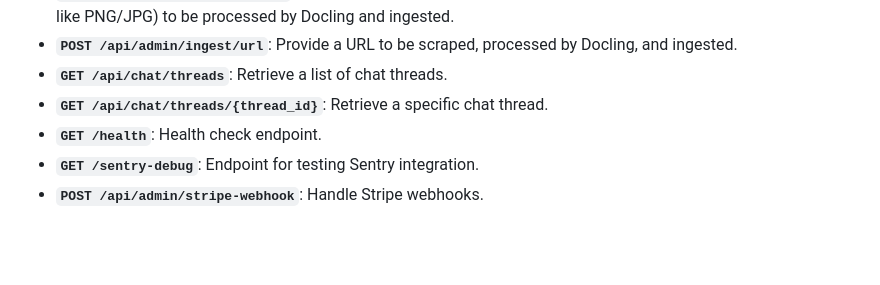
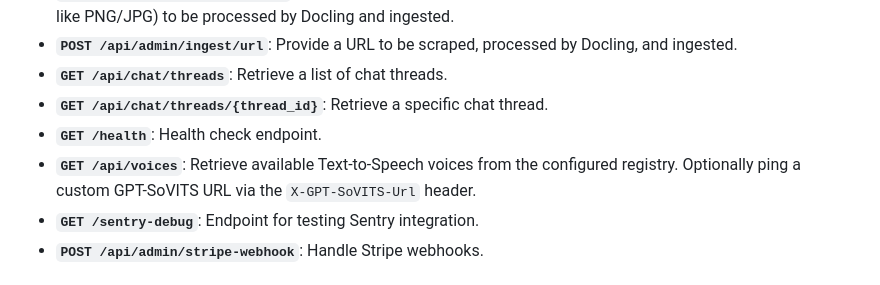
Before and after one commit to kcoaguila-dev/veraxi, a Markdown page: docs/API_REFERENCE.md, the part around the change. GitHub-like rendering; blank space fills up the shorter version.

```diff
--- a/docs/API_REFERENCE.md
+++ b/docs/API_REFERENCE.md
@@ -17,6 +17,7 @@ Interactive Swagger documentation is available at `http://<host>:8001/docs` when
 - **`GET /api/chat/threads`**: Retrieve a list of chat threads.
 - **`GET /api/chat/threads/{thread_id}`**: Retrieve a specific chat thread.
 - **`GET /health`**: Health check endpoint.
+- **`GET /api/voices`**: Retrieve available Text-to-Speech voices from the configured registry. Optionally ping a custom GPT-SoVITS URL via the `X-GPT-SoVITS-Url` header.
 - **`GET /sentry-debug`**: Endpoint for testing Sentry integration.
 - **`POST /api/admin/stripe-webhook`**: Handle Stripe webhooks.
 
```
Also changed, not shown: README.md (+9 -0 lines).
